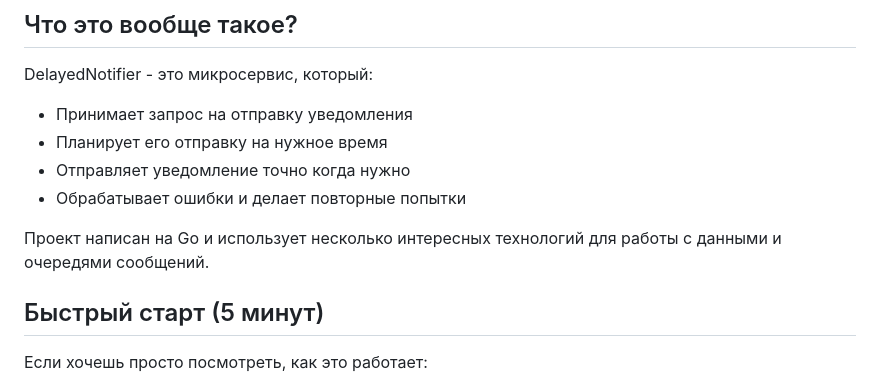
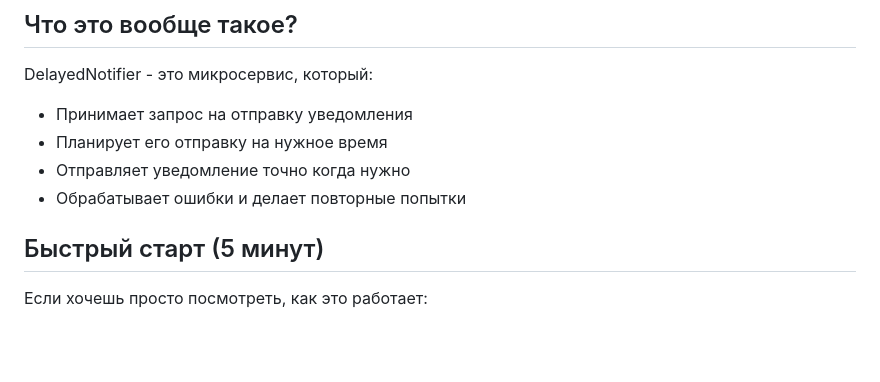
Before and after one commit to Vic07Region/DelayedNotifier, a Markdown page: README.md, the part around the change. GitHub-like rendering; blank space fills up the shorter version.

Commit message:
Update README.md
refactor: cleaning up excess

```diff
--- a/README.md
+++ b/README.md
@@ -10,7 +10,6 @@ DelayedNotifier - это микросервис, который:
 - Отправляет уведомление точно когда нужно
 - Обрабатывает ошибки и делает повторные попытки
 
-Проект написан на Go и использует несколько интересных технологий для работы с данными и очередями сообщений.
 
 ## Быстрый старт (5 минут)
 
```
